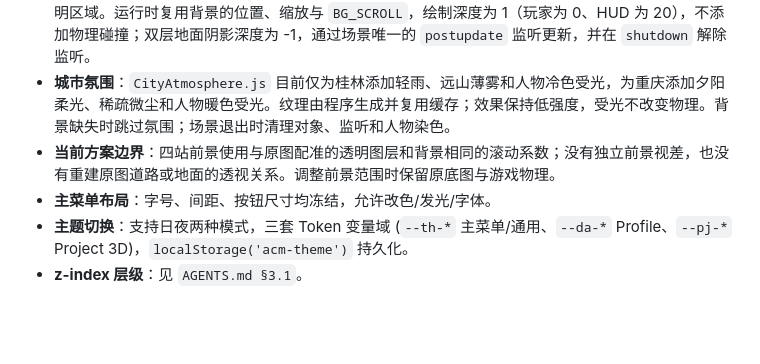
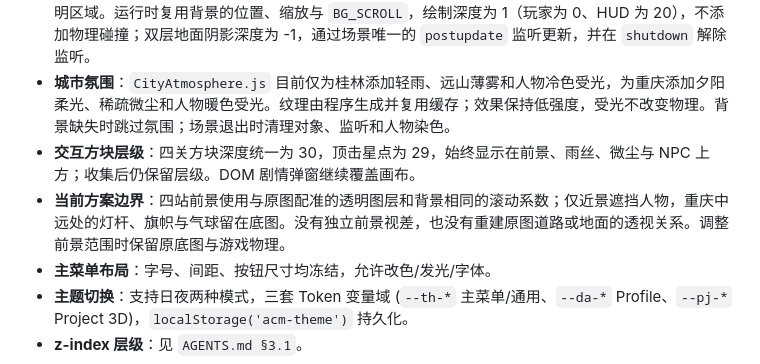
Before and after one commit to XisFool/My-ACM-Journey-game, a Markdown page: README.md, the part around the change. Drawn GitHub-style; blank space fills up the shorter version.

```diff
--- a/README.md
+++ b/README.md
@@ -81,7 +81,8 @@ my-acm-journey/
 - **资源加载**：新资源必须经 `AssetHelper` 收集排队；背景与前景创建前调用 `textures.exists()` 安全检查；NPC 资源用 `getNpcAssetKey` / `getNpcAnimKey` 命名空间。前景在 `story.js` 对应关卡的 `foregroundImage` 中配置，缺图时跳过前景层并继续使用背景和可玩场景。
 - **场景前景**：前景 PNG 应与背景使用相同画布尺寸和坐标系，只提取需要遮挡玩家的近景像素并保留透明区域。运行时复用背景的位置、缩放与 `BG_SCROLL`，绘制深度为 1（玩家为 0、HUD 为 20），不添加物理碰撞；双层地面阴影深度为 -1，通过场景唯一的 `postupdate` 监听更新，并在 `shutdown` 解除监听。
 - **城市氛围**：`CityAtmosphere.js` 目前仅为桂林添加轻雨、远山薄雾和人物冷色受光，为重庆添加夕阳柔光、稀疏微尘和人物暖色受光。纹理由程序生成并复用缓存；效果保持低强度，受光不改变物理。背景缺失时跳过氛围；场景退出时清理对象、监听和人物染色。
-- **当前方案边界**：四站前景使用与原图配准的透明图层和背景相同的滚动系数；没有独立前景视差，也没有重建原图道路或地面的透视关系。调整前景范围时保留原底图与游戏物理。
+- **交互方块层级**：四关方块深度统一为 30，顶击星点为 29，始终显示在前景、雨丝、微尘与 NPC 上方；收集后仍保留层级。DOM 剧情弹窗继续覆盖画布。
+- **当前方案边界**：四站前景使用与原图配准的透明图层和背景相同的滚动系数；仅近景遮挡人物，重庆中远处的灯杆、旗帜与气球留在底图。没有独立前景视差，也没有重建原图道路或地面的透视关系。调整前景范围时保留原底图与游戏物理。
 - **主菜单布局**：字号、间距、按钮尺寸均冻结，允许改色/发光/字体。
 - **主题切换**：支持日夜两种模式，三套 Token 变量域 (`--th-*` 主菜单/通用、`--da-*` Profile、`--pj-*` Project 3D)，`localStorage('acm-theme')` 持久化。
 - **z-index 层级**：见 `AGENTS.md §3.1`。
```
Also changed, not shown: AGENTS.md (+2 -1 lines).
